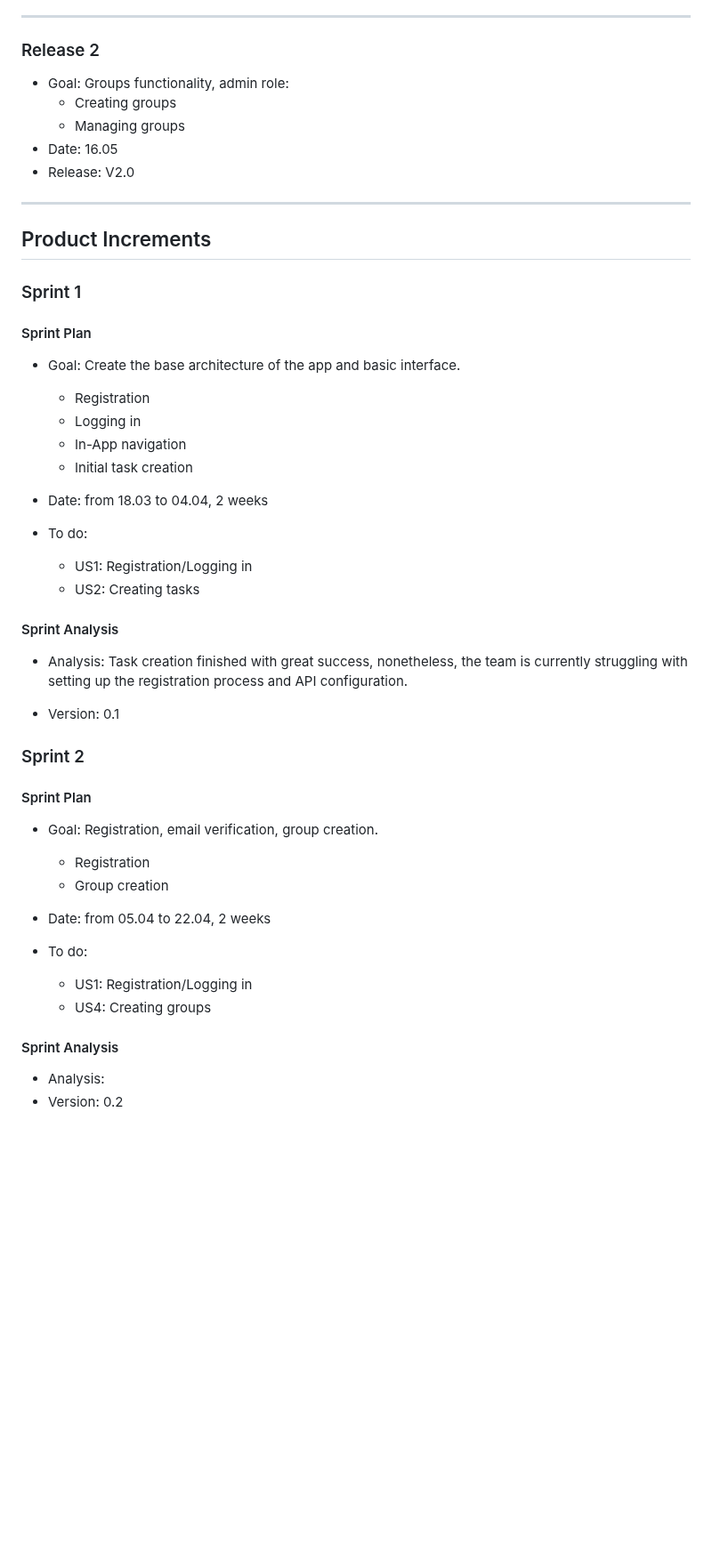
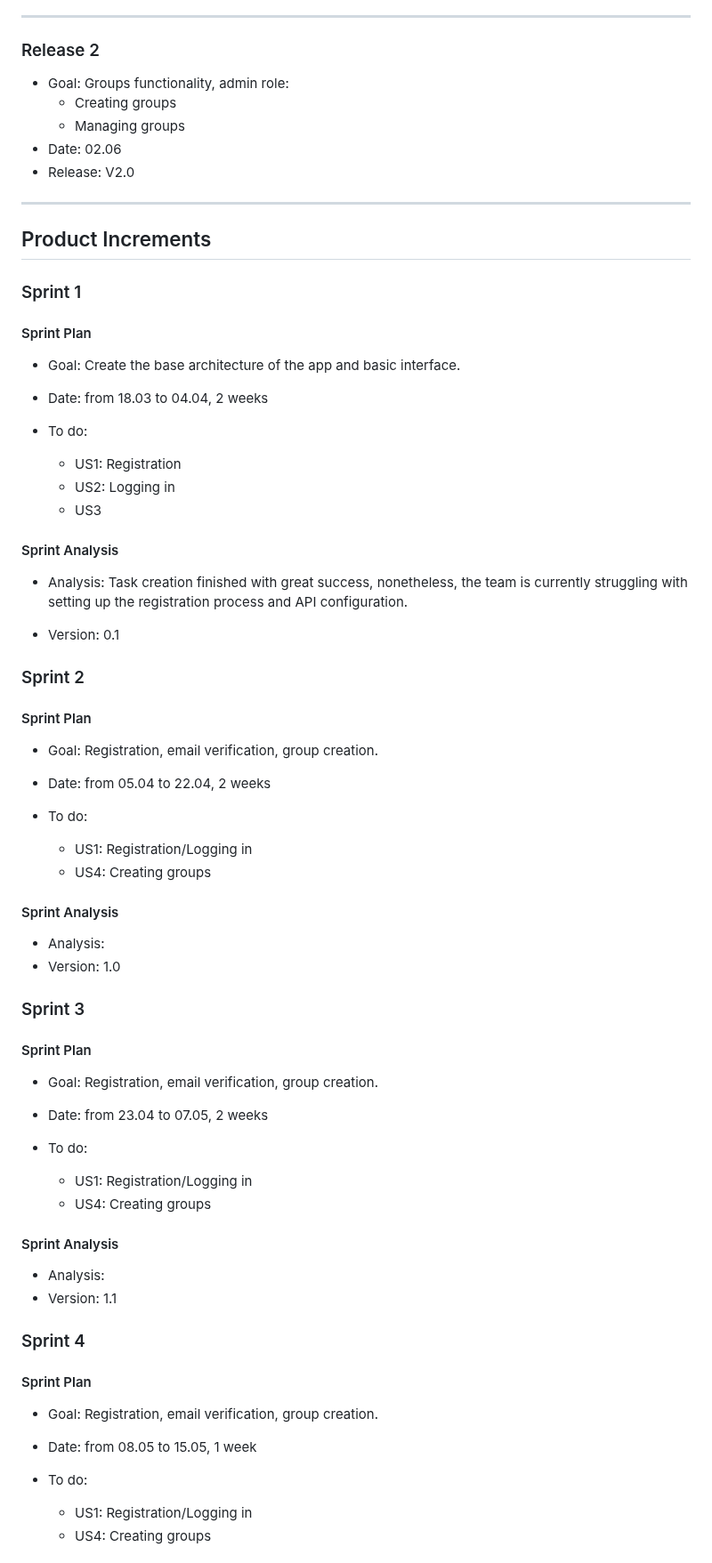
Before and after one commit to whycody/GoNext, a Markdown page: Docs/README.md, the part around one of its changes. Shown at 89% size. Drawn GitHub-style; blank space fills up the shorter version.

```diff
--- a/Docs/README.md
+++ b/Docs/README.md
@@ -307,6 +323,6 @@ Because the configuration of cloud services on Azure required time in the beginn
     - Creating groups
     - Managing groups
-- Date: 16.05
+- Date: 02.06
 - Release: V2.0
 
 ***
@@ -318,16 +334,12 @@ Because the configuration of cloud services on Azure required time in the beginn
 
 - Goal: Create the base architecture of the app and basic interface.
 
-    - Registration
-    - Logging in
-    - In-App navigation
-    - Initial task creation
-
 - Date: from 18.03 to 04.04, 2 weeks
 
 - To do:
-    - US1: Registration/Logging in
-    - US2: Creating tasks
+    - US1: Registration
+    - US2: Logging in
+    - US3
 
 #### Sprint Analysis
 
@@ -341,9 +353,6 @@ Because the configuration of cloud services on Azure required time in the beginn
 
 - Goal: Registration, email verification, group creation.
 
-    - Registration
-    - Group creation
-
 - Date: from 05.04 to 22.04, 2 weeks
 
 - To do:
@@ -353,4 +362,34 @@ Because the configuration of cloud services on Azure required time in the beginn
 #### Sprint Analysis
 
 - Analysis:
-- Version: 0.2
+- Version: 1.0
+
+### Sprint 3
+
+#### Sprint Plan
+
+- Goal: Registration, email verification, group creation.
+
+- Date: from 23.04 to 07.05, 2 weeks
+
+- To do:
+    - US1: Registration/Logging in
+    - US4: Creating groups
+
+#### Sprint Analysis
+
+- Analysis:
+- Version: 1.1
+
+### Sprint 4
+
+#### Sprint Plan
+
+- Goal: Registration, email verification, group creation.
+
+- Date: from 08.05 to 15.05, 1 week
+
+- To do:
+    - US1: Registration/Logging in
+    - US4: Creating groups
+
```
Also changed, not shown: other parts of Docs/README.md (+77 -6 lines).
